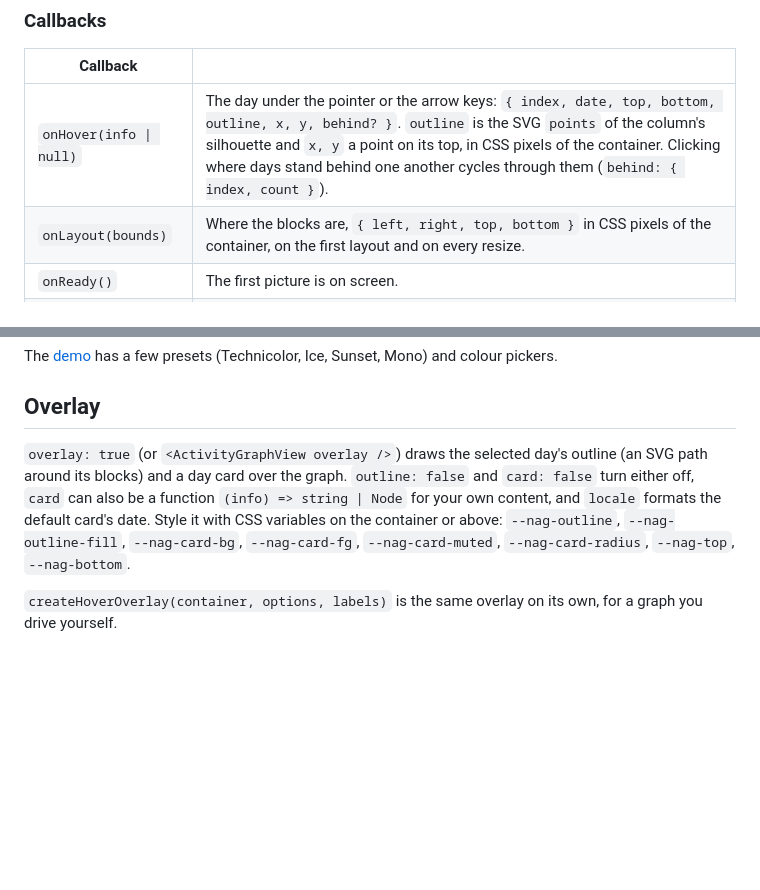
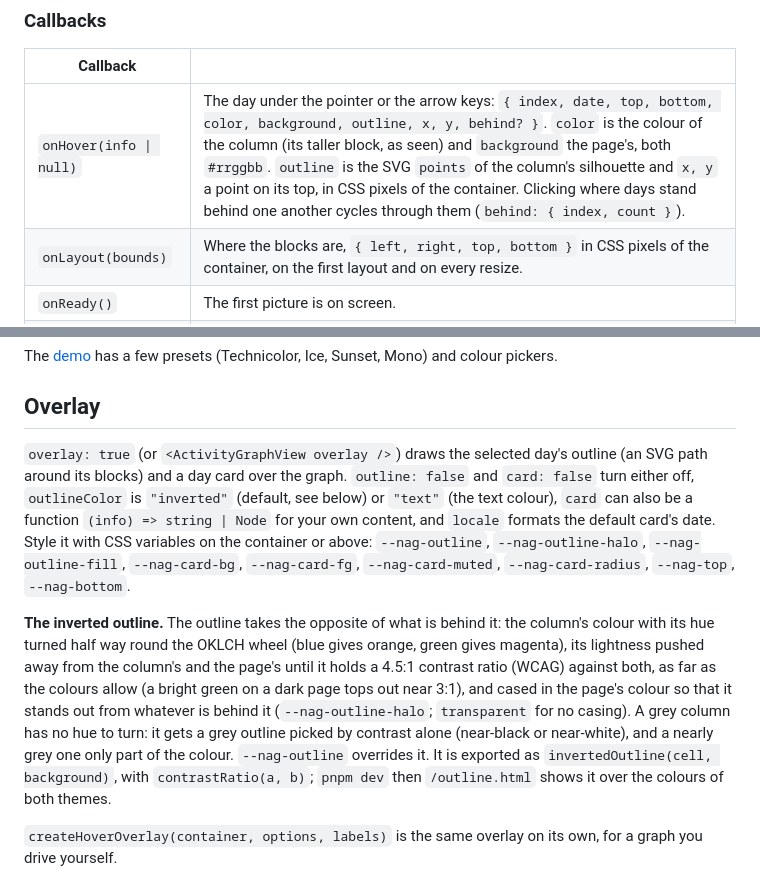
Before and after one commit to BSoDium/Neon-activity-graph, a Markdown page: README.md, 2 parts joined by grey strips. GitHub-like rendering; blank space fills up the shorter version.

```diff
--- a/README.md
+++ b/README.md
@@ -125,7 +125,7 @@ interface GraphLayer {
 
 | Callback | |
 | --- | --- |
-| `onHover(info \| null)` | The day under the pointer or the arrow keys: `{ index, date, top, bottom, outline, x, y, behind? }`. `outline` is the SVG `points` of the column's silhouette and `x, y` a point on its top, in CSS pixels of the container. Clicking where days stand behind one another cycles through them (`behind: { index, count }`). |
+| `onHover(info \| null)` | The day under the pointer or the arrow keys: `{ index, date, top, bottom, color, background, outline, x, y, behind? }`. `color` is the colour of the column (its taller block, as seen) and `background` the page's, both `#rrggbb`. `outline` is the SVG `points` of the column's silhouette and `x, y` a point on its top, in CSS pixels of the container. Clicking where days stand behind one another cycles through them (`behind: { index, count }`). |
 | `onLayout(bounds)` | Where the blocks are, `{ left, right, top, bottom }` in CSS pixels of the container, on the first layout and on every resize. |
 | `onReady()` | The first picture is on screen. |
 | `onRedrawn()` | The picture has been drawn again and is in focus: after the first build and after every rebuild (theme, colours, resize). Time an effect to this rather than to the click that asked for it. |
@@ -163,7 +163,9 @@ The [demo](https://neon.bsodium.fr/) has a few presets (Technicolor, Ice, Sunset
 
 ## Overlay
 
-`overlay: true` (or `<ActivityGraphView overlay />`) draws the selected day's outline (an SVG path around its blocks) and a day card over the graph. `outline: false` and `card: false` turn either off, `card` can also be a function `(info) => string | Node` for your own content, and `locale` formats the default card's date. Style it with CSS variables on the container or above: `--nag-outline`, `--nag-outline-fill`, `--nag-card-bg`, `--nag-card-fg`, `--nag-card-muted`, `--nag-card-radius`, `--nag-top`, `--nag-bottom`.
+`overlay: true` (or `<ActivityGraphView overlay />`) draws the selected day's outline (an SVG path around its blocks) and a day card over the graph. `outline: false` and `card: false` turn either off, `outlineColor` is `"inverted"` (default, see below) or `"text"` (the text colour), `card` can also be a function `(info) => string | Node` for your own content, and `locale` formats the default card's date. Style it with CSS variables on the container or above: `--nag-outline`, `--nag-outline-halo`, `--nag-outline-fill`, `--nag-card-bg`, `--nag-card-fg`, `--nag-card-muted`, `--nag-card-radius`, `--nag-top`, `--nag-bottom`.
+
+**The inverted outline.** The outline takes the opposite of what is behind it: the column's colour with its hue turned half way round the OKLCH wheel (blue gives orange, green gives magenta), its lightness pushed away from the column's and the page's until it holds a 4.5:1 contrast ratio (WCAG) against both, as far as the colours allow (a bright green on a dark page tops out near 3:1), and cased in the page's colour so that it stands out from whatever is behind it (`--nag-outline-halo`; `transparent` for no casing). A grey column has no hue to turn: it gets a grey outline picked by contrast alone (near-black or near-white), and a nearly grey one only part of the colour. `--nag-outline` overrides it. It is exported as `invertedOutline(cell, background)`, with `contrastRatio(a, b)`; `pnpm dev` then `/outline.html` shows it over the colours of both themes.
 
 `createHoverOverlay(container, options, labels)` is the same overlay on its own, for a graph you drive yourself.
 
```
Also changed, not shown: docs/outline/sheet-dark.jpg (added), docs/outline/sheet-light.jpg (added), 11 other files.
